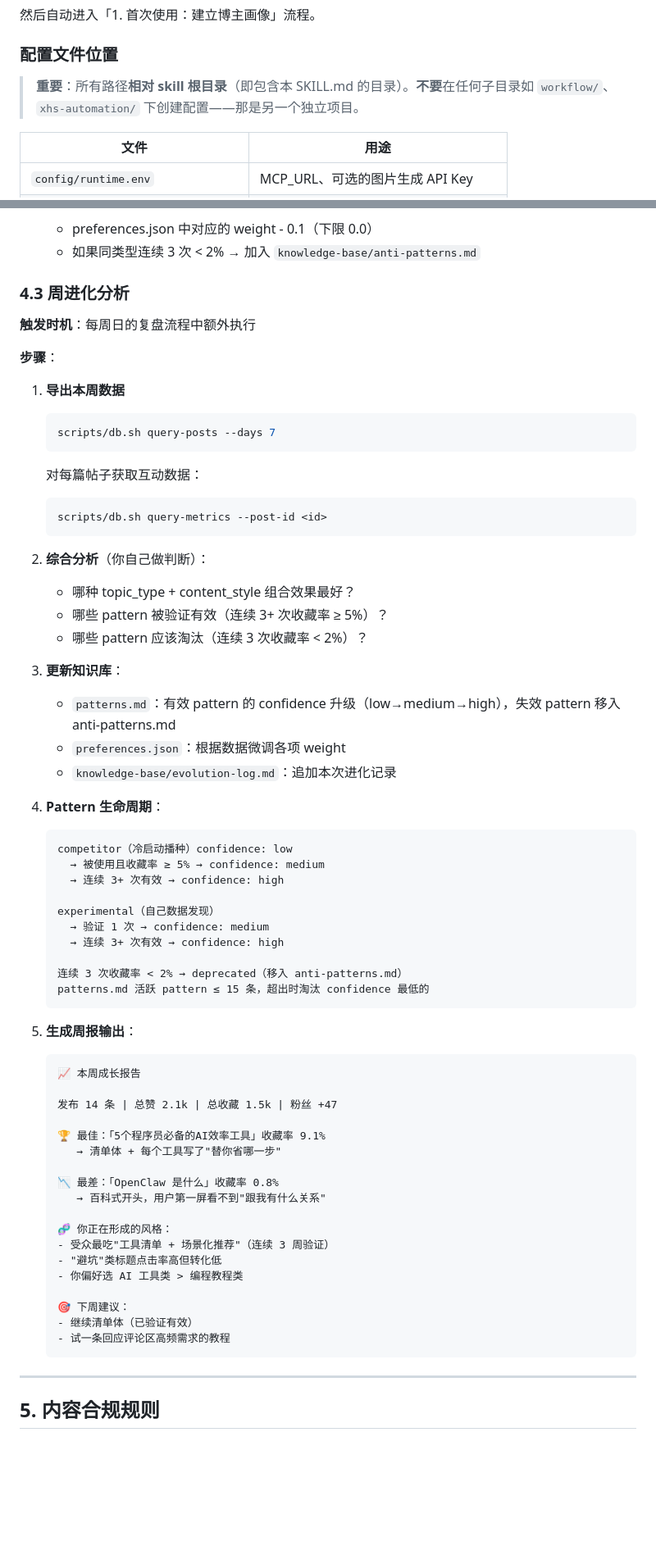
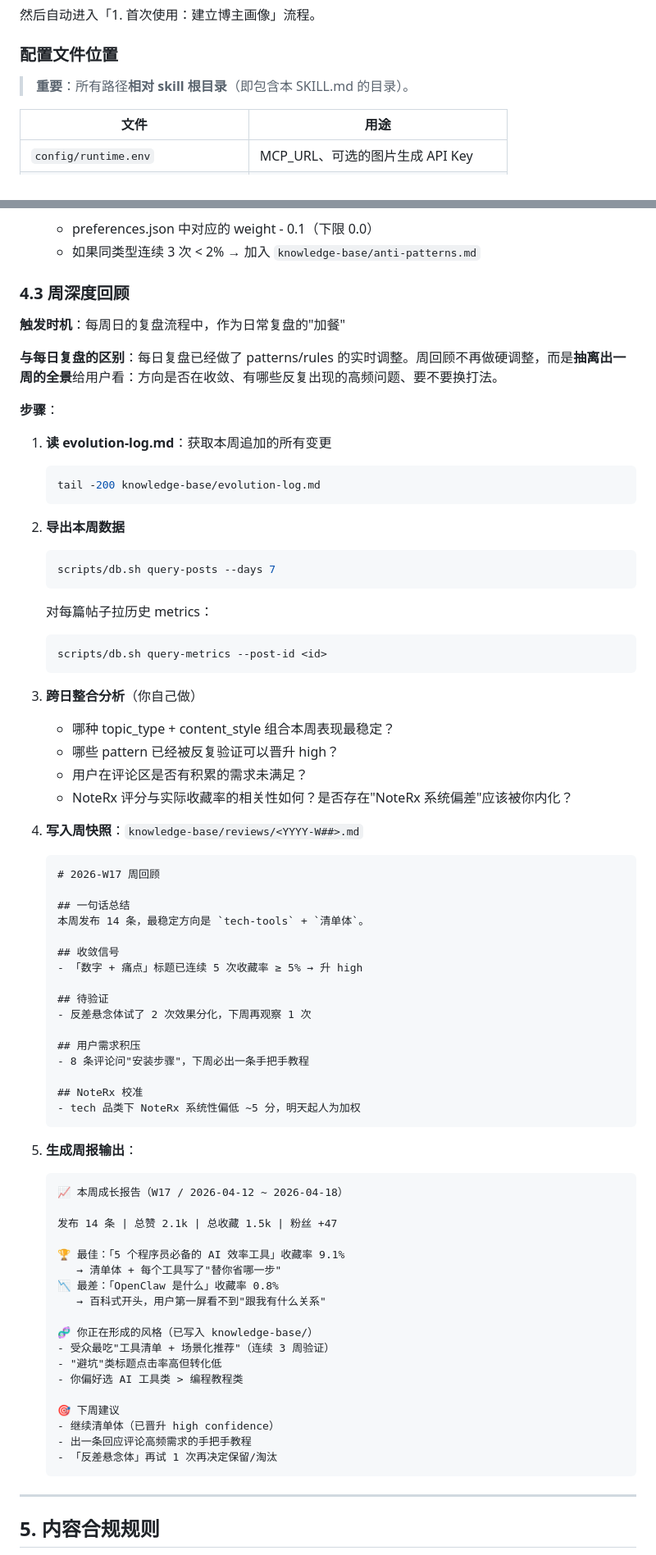
Before and after one commit to AI-flower/shuling, a Markdown page: SKILL.md, 2 parts joined by grey strips. Shown at 82% size. GitHub-like rendering; blank space fills up the shorter version.

````diff
--- a/SKILL.md
+++ b/SKILL.md
@@ -113,7 +113,7 @@ python3 scripts/preflight.py
 
 ### 配置文件位置
 
-> **重要**：所有路径**相对 skill 根目录**（即包含本 SKILL.md 的目录）。**不要**在任何子目录如 `workflow/`、`xhs-automation/` 下创建配置——那是另一个独立项目。
+> **重要**：所有路径**相对 skill 根目录**（即包含本 SKILL.md 的目录）。
 
 | 文件 | 用途 |
 |------|------|
@@ -522,65 +552,76 @@ if 用户回复"换"（拒绝推荐）:
   - preferences.json 中对应的 weight - 0.1（下限 0.0）
   - 如果同类型连续 3 次 < 2% → 加入 `knowledge-base/anti-patterns.md`
 
-### 4.3 周进化分析
+### 4.3 周深度回顾
 
-**触发时机**：每周日的复盘流程中额外执行
+**触发时机**：每周日的复盘流程中，作为日常复盘的"加餐"
+
+**与每日复盘的区别**：每日复盘已经做了 patterns/rules 的实时调整。周回顾不再做硬调整，而是**抽离出一周的全景**给用户看：方向是否在收敛、有哪些反复出现的高频问题、要不要换打法。
 
 **步骤**：
 
-1. **导出本周数据**
+1. **读 evolution-log.md**：获取本周追加的所有变更
+   ```bash
+   tail -200 knowledge-base/evolution-log.md
+   ```
+
+2. **导出本周数据**
    ```bash
    scripts/db.sh query-posts --days 7
    ```
-   对每篇帖子获取互动数据：
+   对每篇帖子拉历史 metrics：
    ```bash
    scripts/db.sh query-metrics --post-id <id>
    ```
 
-2. **综合分析**（你自己做判断）：
-   - 哪种 topic_type + content_style 组合效果最好？
-   - 哪些 pattern 被验证有效（连续 3+ 次收藏率 ≥ 5%）？
-   - 哪些 pattern 应该淘汰（连续 3 次收藏率 < 2%）？
+3. **跨日整合分析**（你自己做）
+   - 哪种 topic_type + content_style 组合本周表现最稳定？
+   - 哪些 pattern 已经被反复验证可以晋升 high？
+   - 用户在评论区是否有积累的需求未满足？
+   - NoteRx 评分与实际收藏率的相关性如何？是否存在"NoteRx 系统偏差"应该被你内化？
 
-3. **更新知识库**：
-   - `patterns.md`：有效 pattern 的 confidence 升级（low→medium→high），失效 pattern 移入 anti-patterns.md
-   - `preferences.json`：根据数据微调各项 weight
-   - `knowledge-base/evolution-log.md`：追加本次进化记录
+4. **写入周快照**：`knowledge-base/reviews/<YYYY-W##>.md`
 
-4. **Pattern 生命周期**：
-   ```
-   competitor（冷启动播种）confidence: low
-     → 被使用且收藏率 ≥ 5% → confidence: medium
-     → 连续 3+ 次有效 → confidence: high
+   ```markdown
+   # 2026-W17 周回顾
 
-   experimental（自己数据发现）
-     → 验证 1 次 → confidence: medium
-     → 连续 3+ 次有效 → confidence: high
+   ## 一句话总结
+   本周发布 14 条，最稳定方向是 `tech-tools` + `清单体`。
 
-   连续 3 次收藏率 < 2% → deprecated（移入 anti-patterns.md）
-   patterns.md 活跃 pattern ≤ 15 条，超出时淘汰 confidence 最低的
+   ## 收敛信号
+   - 「数字 + 痛点」标题已连续 5 次收藏率 ≥ 5% → 升 high
+
+   ## 待验证
+   - 反差悬念体试了 2 次效果分化，下周再观察 1 次
+
+   ## 用户需求积压
+   - 8 条评论问"安装步骤"，下周必出一条手把手教程
+
+   ## NoteRx 校准
+   - tech 品类下 NoteRx 系统性偏低 ~5 分，明天起人为加权
    ```
 
 5. **生成周报输出**：
+
    ```
-   📈 本周成长报告
+   📈 本周成长报告（W17 / 2026-04-12 ~ 2026-04-18）
 
    发布 14 条 | 总赞 2.1k | 总收藏 1.5k | 粉丝 +47
 
-   🏆 最佳：「5个程序员必备的AI效率工具」收藏率 9.1%
+   🏆 最佳：「5 个程序员必备的 AI 效率工具」收藏率 9.1%
       → 清单体 + 每个工具写了"替你省哪一步"
-
    📉 最差：「OpenClaw 是什么」收藏率 0.8%
       → 百科式开头，用户第一屏看不到"跟我有什么关系"
 
-   🧬 你正在形成的风格：
+   🧬 你正在形成的风格（已写入 knowledge-base/）
    - 受众最吃"工具清单 + 场景化推荐"（连续 3 周验证）
    - "避坑"类标题点击率高但转化低
    - 你偏好选 AI 工具类 > 编程教程类
 
-   🎯 下周建议：
-   - 继续清单体（已验证有效）
-   - 试一条回应评论区高频需求的教程
+   🎯 下周建议
+   - 继续清单体（已晋升 high confidence）
+   - 出一条回应评论高频需求的手把手教程
+   - 「反差悬念体」再试 1 次再决定保留/淘汰
    ```
 
 ---
````
Also changed, not shown: other parts of SKILL.md (+111 -42 lines).
